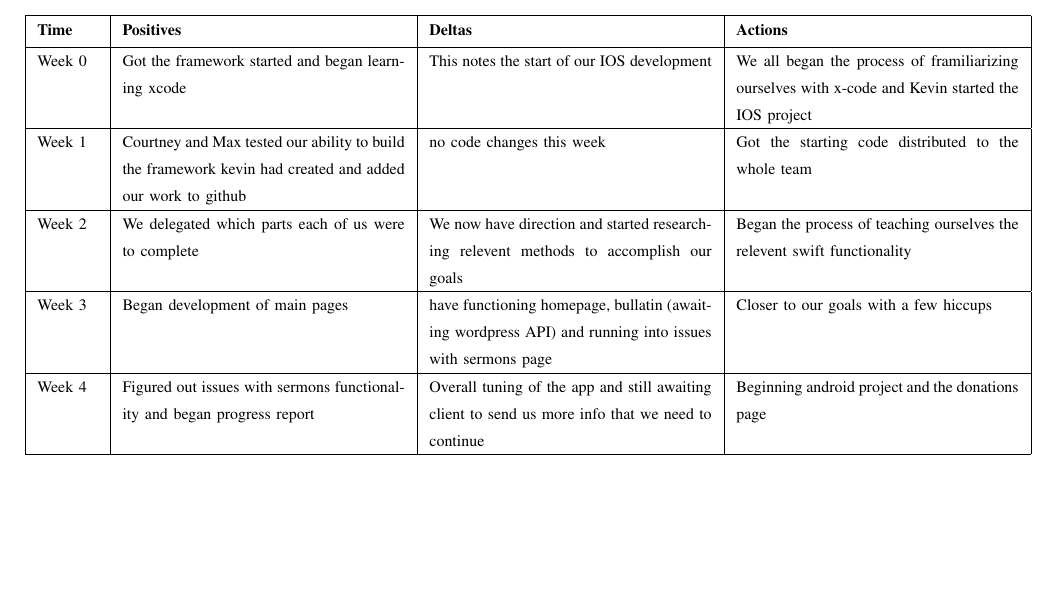
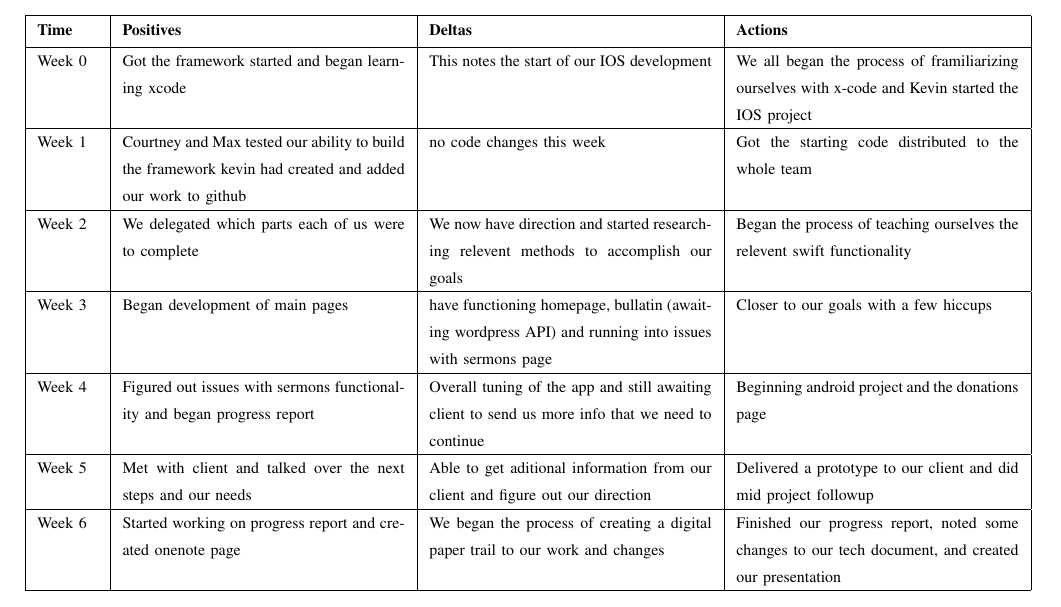
Before and after one commit to Maxdimm/Capstone-group-62, a LaTeX paper (progress-report-winter/progress-report.tex): part of page 7 of 7, cut so that both start at the same text, the shorter picture padded with empty space. Compiled offline with LaTeX, dvips and Ghostscript; a missing font is replaced by an installed copy or a similar font; a LaTeX package or settings file that is missing is left out.

Commit message:
Added weeks 5 and 6 to table

```diff
--- a/progress-report-winter/progress-report.tex
+++ b/progress-report-winter/progress-report.tex
@@ -293,6 +293,10 @@ This is a huge improvement on even the x-code simulator which takes ages to run
 					\hline
 					Week 4 & Figured out issues with sermons functionality and began progress report & Overall tuning of the app and still awaiting client to send us more info that we need to continue & Beginning android project and the donations page \\
 					\hline
+					Week 5 & Met with client and talked over the next steps and our needs & Able to get aditional information from our client and figure out our direction & Delivered a prototype to our client and did mid project followup \\
+					\hline
+					Week 6 & Started working on progress report and created onenote page & We began the process of creating a digital paper trail to our work and changes & Finished our progress report, noted some changes to our tech document, and created our presentation \\
+					\hline
 
 \end{tabular}
 			\end{center}
```
